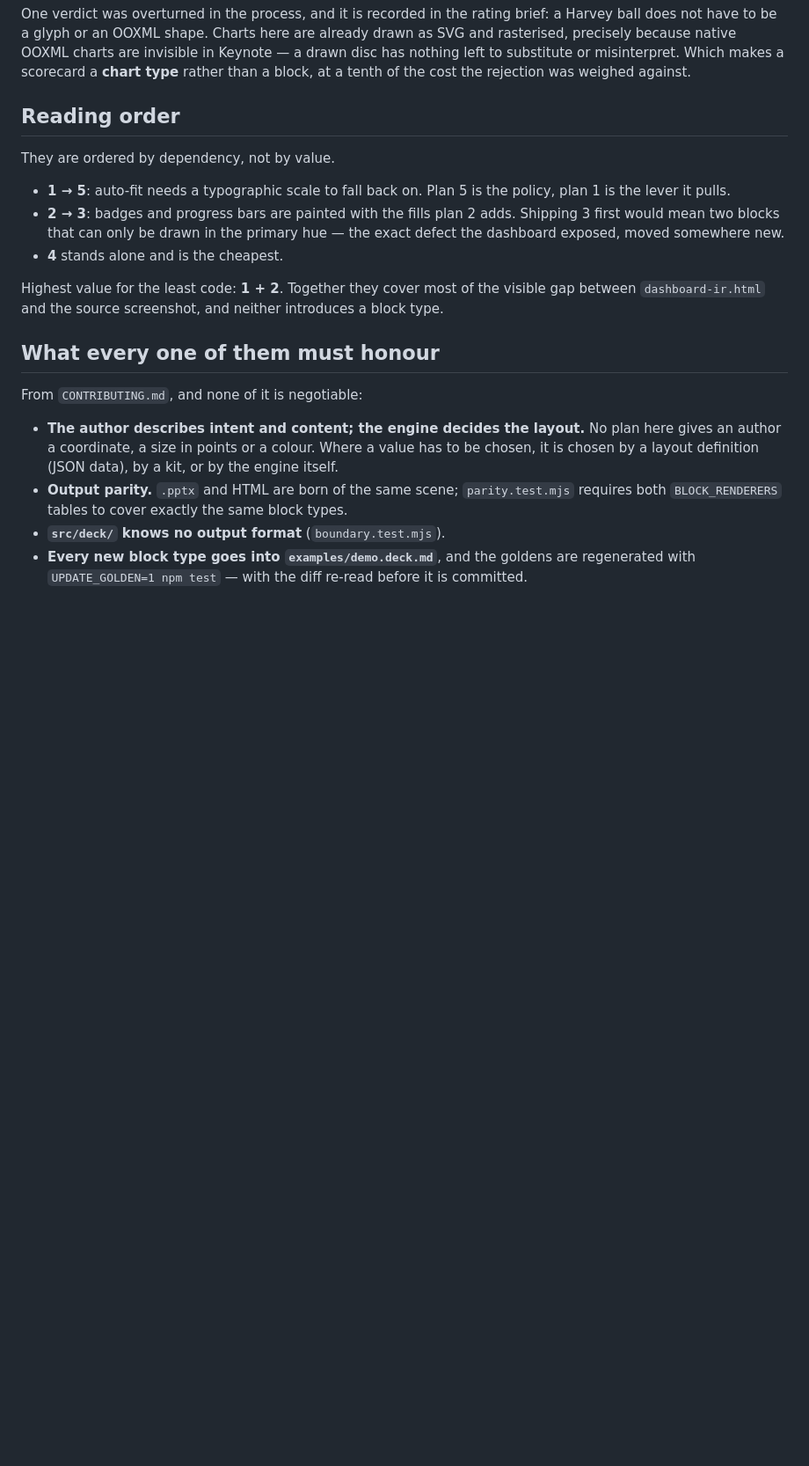
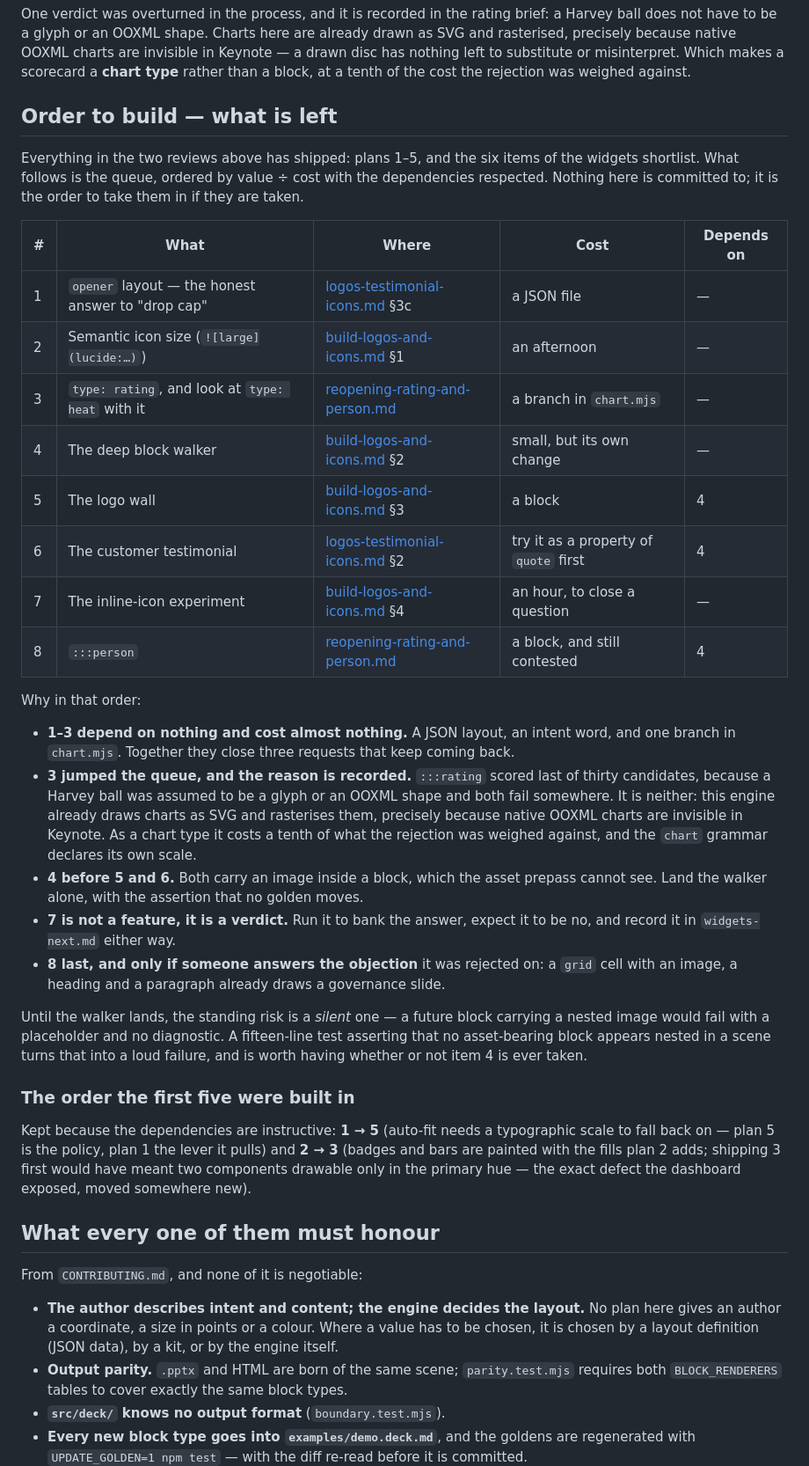
Before and after one commit to julien-riel/lutrin, a Markdown page: docs/plans/README.md, the part around the change. Shown at 88% size. Drawn GitHub-style; blank space fills up the shorter version.

Commit message:
Put the build queue where the plans are indexed
The README still carried the reading order of the first five plans, all of
which shipped — useful as a record of their dependencies, useless as a guide to
what to do next. It now leads with the queue: eight items, ordered by value ÷
cost with the dependencies respected, each pointing at the brief that specifies
it.

The order says why, not just what. Three items depend on nothing and cost
almost nothing (a JSON layout, an intent word, one branch in chart.mjs); the
walker comes before the two items that carry an image inside a block; the
inline-icon experiment is queued as a verdict to bank rather than a feature to
build; and `:::person` stays last, still contested.

It also records the standing risk while the walker is unbuilt: a future block
with a nested image fails with a placeholder and no diagnostic, and a
fifteen-line test turns that silent failure into a loud one.

Co-Authored-By: Claude Opus 5 (1M context) <noreply@anthropic.com>
Claude-Session: https://claude.ai/code/session_01TTELSnfg2NEvtg3EvhMfqa

```diff
--- a/docs/plans/README.md
+++ b/docs/plans/README.md
@@ -96,20 +96,57 @@ are invisible in Keynote — a drawn disc has nothing left to substitute or
 misinterpret. Which makes a scorecard a **chart type** rather than a block, at
 a tenth of the cost the rejection was weighed against.
 
-## Reading order
+## Order to build — what is left
 
-They are ordered by dependency, not by value.
+Everything in the two reviews above has shipped: plans 1–5, and the six items
+of the widgets shortlist. What follows is the queue, ordered by value ÷ cost
+with the dependencies respected. Nothing here is committed to; it is the order
+to take them in if they are taken.
 
-- **1 → 5**: auto-fit needs a typographic scale to fall back on. Plan 5 is the
-  policy, plan 1 is the lever it pulls.
-- **2 → 3**: badges and progress bars are painted with the fills plan 2 adds.
-  Shipping 3 first would mean two blocks that can only be drawn in the primary
-  hue — the exact defect the dashboard exposed, moved somewhere new.
-- **4** stands alone and is the cheapest.
+| # | What | Where | Cost | Depends on |
+|---|---|---|---|---|
+| 1 | `opener` layout — the honest answer to "drop cap" | [logos-testimonial-icons.md](logos-testimonial-icons.md) §3c | a JSON file | — |
+| 2 | Semantic icon size (`![large](lucide:…)`) | [build-logos-and-icons.md](build-logos-and-icons.md) §1 | an afternoon | — |
+| 3 | `type: rating`, and look at `type: heat` with it | [reopening-rating-and-person.md](reopening-rating-and-person.md) | a branch in `chart.mjs` | — |
+| 4 | The deep block walker | [build-logos-and-icons.md](build-logos-and-icons.md) §2 | small, but its own change | — |
+| 5 | The logo wall | [build-logos-and-icons.md](build-logos-and-icons.md) §3 | a block | 4 |
+| 6 | The customer testimonial | [logos-testimonial-icons.md](logos-testimonial-icons.md) §2 | try it as a property of `quote` first | 4 |
+| 7 | The inline-icon experiment | [build-logos-and-icons.md](build-logos-and-icons.md) §4 | an hour, to close a question | — |
+| 8 | `:::person` | [reopening-rating-and-person.md](reopening-rating-and-person.md) | a block, and still contested | 4 |
 
-Highest value for the least code: **1 + 2**. Together they cover most of the
-visible gap between `dashboard-ir.html` and the source screenshot, and neither
-introduces a block type.
+Why in that order:
+
+- **1–3 depend on nothing and cost almost nothing.** A JSON layout, an intent
+  word, and one branch in `chart.mjs`. Together they close three requests that
+  keep coming back.
+- **3 jumped the queue, and the reason is recorded.** `:::rating` scored last
+  of thirty candidates, because a Harvey ball was assumed to be a glyph or an
+  OOXML shape and both fail somewhere. It is neither: this engine already draws
+  charts as SVG and rasterises them, precisely because native OOXML charts are
+  invisible in Keynote. As a chart type it costs a tenth of what the rejection
+  was weighed against, and the `chart` grammar declares its own scale.
+- **4 before 5 and 6.** Both carry an image inside a block, which the asset
+  prepass cannot see. Land the walker alone, with the assertion that no golden
+  moves.
+- **7 is not a feature, it is a verdict.** Run it to bank the answer, expect it
+  to be no, and record it in `widgets-next.md` either way.
+- **8 last, and only if someone answers the objection** it was rejected on: a
+  `grid` cell with an image, a heading and a paragraph already draws a
+  governance slide.
+
+Until the walker lands, the standing risk is a *silent* one — a future block
+carrying a nested image would fail with a placeholder and no diagnostic. A
+fifteen-line test asserting that no asset-bearing block appears nested in a
+scene turns that into a loud failure, and is worth having whether or not item 4
+is ever taken.
+
+### The order the first five were built in
+
+Kept because the dependencies are instructive: **1 → 5** (auto-fit needs a
+typographic scale to fall back on — plan 5 is the policy, plan 1 the lever it
+pulls) and **2 → 3** (badges and bars are painted with the fills plan 2 adds;
+shipping 3 first would have meant two components drawable only in the primary
+hue — the exact defect the dashboard exposed, moved somewhere new).
 
 ## What every one of them must honour
 
```
